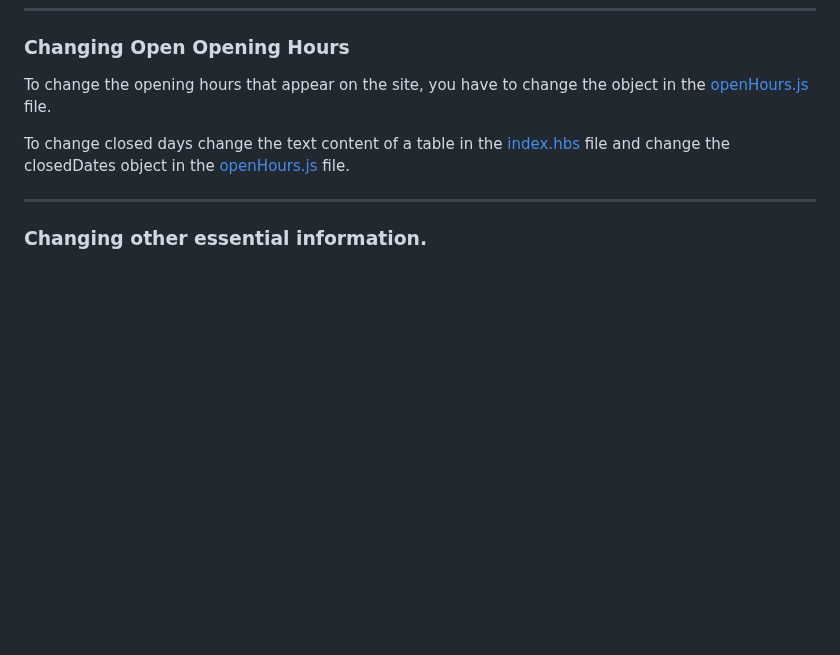
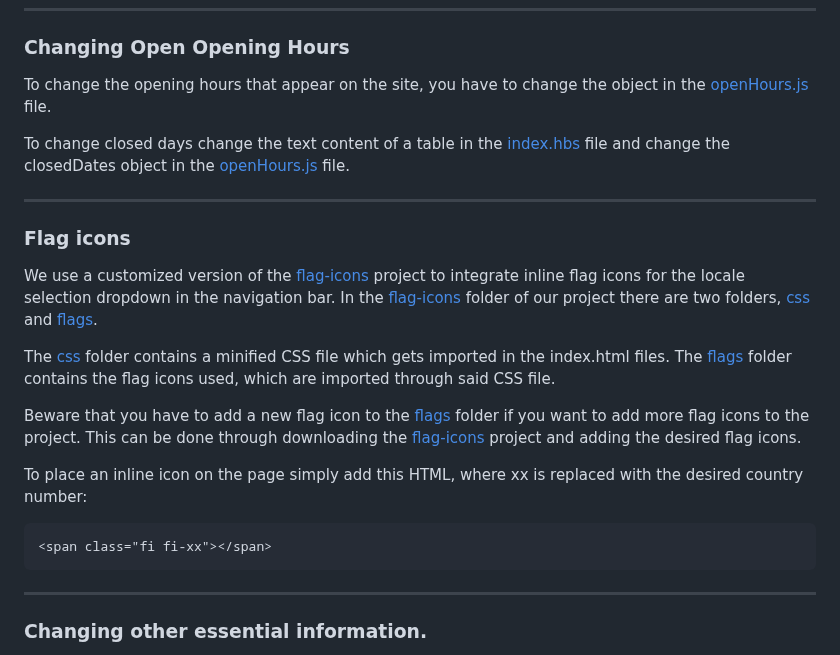
Before and after one commit to NTIG-Uppsala/TE4-VALE-Biluthyrning, a Markdown page: README.md, the part around the change. Drawn GitHub-style; blank space fills up the shorter version.

Commit message:
added documentation for flag icons in README.md

```diff
--- a/README.md
+++ b/README.md
@@ -24,6 +24,24 @@ This will generate all the necessary html files from the [index.hbs](https://git
 To change the opening hours that appear on the site, you have to change the object in the [openHours.js](https://github.com/NTIG-Uppsala/TE4-VALE-Biluthyrning/blob/main/public/js/openHours.js) file.
 
 To change closed days change the text content of a table in the [index.hbs](https://github.com/NTIG-Uppsala/TE4-VALE-Biluthyrning/blob/main/hbs/index.hbs) file and change the closedDates object in the [openHours.js](https://github.com/NTIG-Uppsala/TE4-VALE-Biluthyrning/blob/main/public/js/openHours.js) file.
+
+---
+
+### Flag icons
+We use a customized version of the [flag-icons](https://github.com/lipis/flag-icons) project to integrate inline flag icons for the locale selection dropdown in the navigation bar.
+In the [flag-icons](https://github.com/NTIG-Uppsala/TE4-VALE-Biluthyrning/blob/main/public/style/flag-icons/) folder of our project there are two folders,
+[css](https://github.com/NTIG-Uppsala/TE4-VALE-Biluthyrning/blob/main/public/style/flag-icons/css) and
+[flags](https://github.com/NTIG-Uppsala/TE4-VALE-Biluthyrning/blob/main/public/style/flag-icons/flags).
+
+The [css](https://github.com/NTIG-Uppsala/TE4-VALE-Biluthyrning/blob/main/public/style/flag-icons/css) folder contains a minified CSS file which gets imported in the index.html files.
+The [flags](https://github.com/NTIG-Uppsala/TE4-VALE-Biluthyrning/blob/main/public/style/flag-icons/flags) folder contains the flag icons used, which are imported through said CSS file.
+
+Beware that you have to add a new flag icon to the [flags](https://github.com/NTIG-Uppsala/TE4-VALE-Biluthyrning/blob/main/public/style/flag-icons/flags) folder if you want to add more flag icons to the project.
+This can be done through downloading the [flag-icons](https://github.com/lipis/flag-icons) project and adding the desired flag icons.
+
+To place an inline icon on the page simply add this HTML, where xx is replaced with the desired country number:
+
+    <span class="fi fi-xx"></span>
 
 ---
 
```
